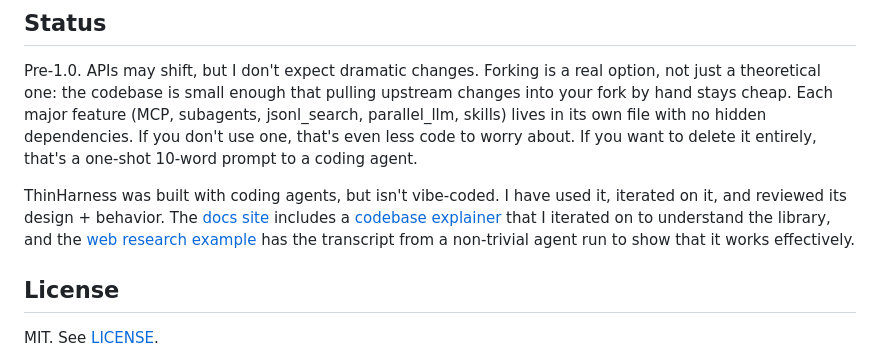
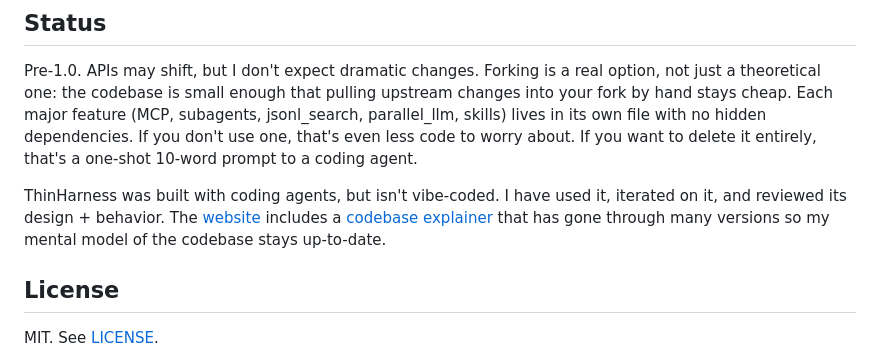
Before and after one commit to ryanbbrown/thinharness, a Markdown page: README.md, the part around the change. GitHub-like rendering.

Commit message:
docs: update status section to reference the website and explainer
Co-Authored-By: Claude Opus 4.8 (1M context) <noreply@anthropic.com>
Claude-Session: https://claude.ai/code/session_01VbtTFrz6Q8fNVszYuyRn1F

```diff
--- a/README.md
+++ b/README.md
@@ -314,7 +314,7 @@ Approval happens over Telegram, and it can be simple accept/reject or involve mu
 
 Pre-1.0. APIs may shift, but I don't expect dramatic changes. Forking is a real option, not just a theoretical one: the codebase is small enough that pulling upstream changes into your fork by hand stays cheap. Each major feature (MCP, subagents, jsonl_search, parallel_llm, skills) lives in its own file with no hidden dependencies. If you don't use one, that's even less code to worry about. If you want to delete it entirely, that's a one-shot 10-word prompt to a coding agent.
 
-ThinHarness was built with coding agents, but isn't vibe-coded. I have used it, iterated on it, and reviewed its design + behavior. The [docs site](https://ryanbbrown.com/thinharness/) includes a [codebase explainer](https://ryanbbrown.com/thinharness/explainer.html) that I iterated on to understand the library, and the [web research example](https://ryanbbrown.com/thinharness/examples.html) has the transcript from a non-trivial agent run to show that it works effectively.
+ThinHarness was built with coding agents, but isn't vibe-coded. I have used it, iterated on it, and reviewed its design + behavior. The [website](https://ryanbbrown.com/thinharness/) includes a [codebase explainer](https://ryanbbrown.com/thinharness/explainer) that has gone through many versions so my mental model of the codebase stays up-to-date.
 
 ## License
 
```
